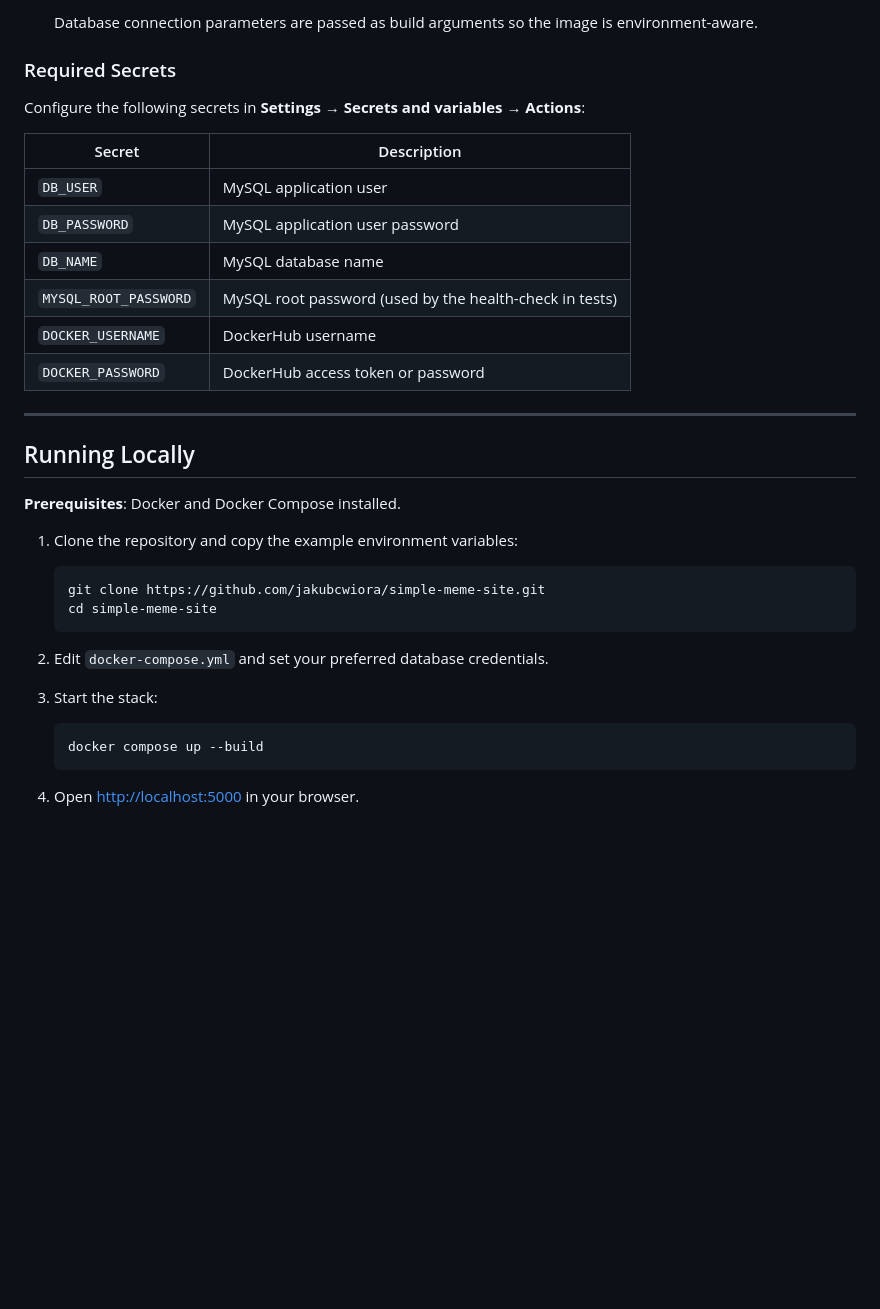
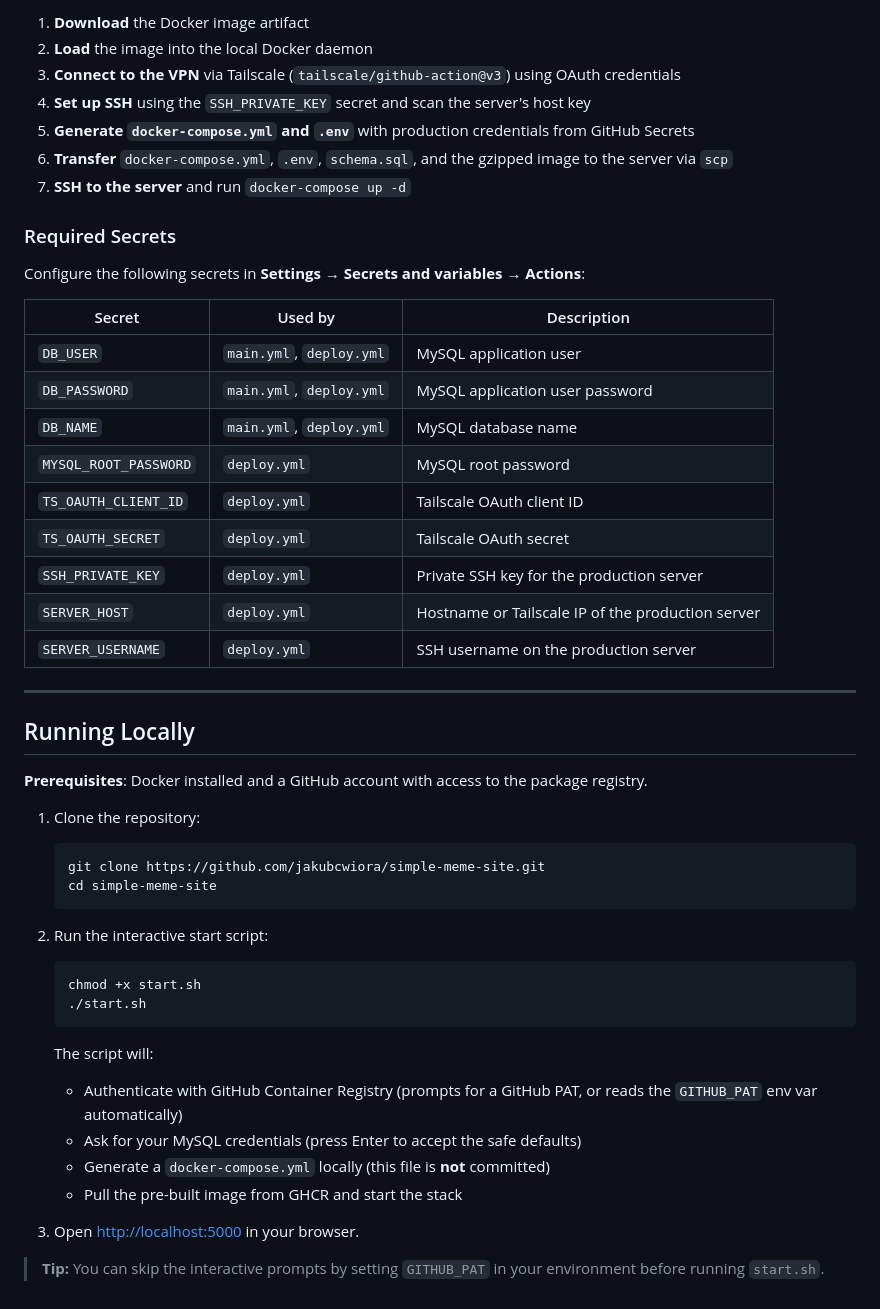
Before and after one commit to jakubcwiora/simple-meme-site, a Markdown page: README.md, the part around one of its changes. Rendered like a GitHub page; blank space fills up the shorter version.

````diff
--- a/README.md
+++ b/README.md
@@ -90,38 +168,54 @@ Only runs when the `test` job passes **and** the event is a push to `main` or `d
 
-   Database connection parameters are passed as build arguments so the image is environment-aware.
+1. **Download** the Docker image artifact
+2. **Load** the image into the local Docker daemon
+3. **Connect to the VPN** via Tailscale (`tailscale/github-action@v3`) using OAuth credentials
+4. **Set up SSH** using the `SSH_PRIVATE_KEY` secret and scan the server's host key
+5. **Generate `docker-compose.yml` and `.env`** with production credentials from GitHub Secrets
+6. **Transfer** `docker-compose.yml`, `.env`, `schema.sql`, and the gzipped image to the server via `scp`
+7. **SSH to the server** and run `docker-compose up -d`
 
 ### Required Secrets
 
 Configure the following secrets in **Settings → Secrets and variables → Actions**:
 
-| Secret | Description |
-|---|---|
-| `DB_USER` | MySQL application user |
-| `DB_PASSWORD` | MySQL application user password |
-| `DB_NAME` | MySQL database name |
-| `MYSQL_ROOT_PASSWORD` | MySQL root password (used by the health-check in tests) |
-| `DOCKER_USERNAME` | DockerHub username |
-| `DOCKER_PASSWORD` | DockerHub access token or password |
+| Secret | Used by | Description |
+|---|---|---|
+| `DB_USER` | `main.yml`, `deploy.yml` | MySQL application user |
+| `DB_PASSWORD` | `main.yml`, `deploy.yml` | MySQL application user password |
+| `DB_NAME` | `main.yml`, `deploy.yml` | MySQL database name |
+| `MYSQL_ROOT_PASSWORD` | `deploy.yml` | MySQL root password |
+| `TS_OAUTH_CLIENT_ID` | `deploy.yml` | Tailscale OAuth client ID |
+| `TS_OAUTH_SECRET` | `deploy.yml` | Tailscale OAuth secret |
+| `SSH_PRIVATE_KEY` | `deploy.yml` | Private SSH key for the production server |
+| `SERVER_HOST` | `deploy.yml` | Hostname or Tailscale IP of the production server |
+| `SERVER_USERNAME` | `deploy.yml` | SSH username on the production server |
 
 ---
 
 ## Running Locally
 
-**Prerequisites**: Docker and Docker Compose installed.
+**Prerequisites**: Docker installed and a GitHub account with access to the package registry.
 
-1. Clone the repository and copy the example environment variables:
+1. Clone the repository:
 
    ```bash
    git clone https://github.com/jakubcwiora/simple-meme-site.git
    cd simple-meme-site
    ```
 
-2. Edit `docker-compose.yml` and set your preferred database credentials.
-
-3. Start the stack:
+2. Run the interactive start script:
 
    ```bash
-   docker compose up --build
+   chmod +x start.sh
+   ./start.sh
    ```
 
-4. Open [http://localhost:5000](http://localhost:5000) in your browser.
+   The script will:
+   - Authenticate with GitHub Container Registry (prompts for a GitHub PAT, or reads the `GITHUB_PAT` env var automatically)
+   - Ask for your MySQL credentials (press Enter to accept the safe defaults)
+   - Generate a `docker-compose.yml` locally (this file is **not** committed)
+   - Pull the pre-built image from GHCR and start the stack
+
+3. Open [http://localhost:5000](http://localhost:5000) in your browser.
+
+> **Tip:** You can skip the interactive prompts by setting `GITHUB_PAT` in your environment before running `start.sh`.
````
Also changed, not shown: other parts of README.md (+113 -35 lines).
